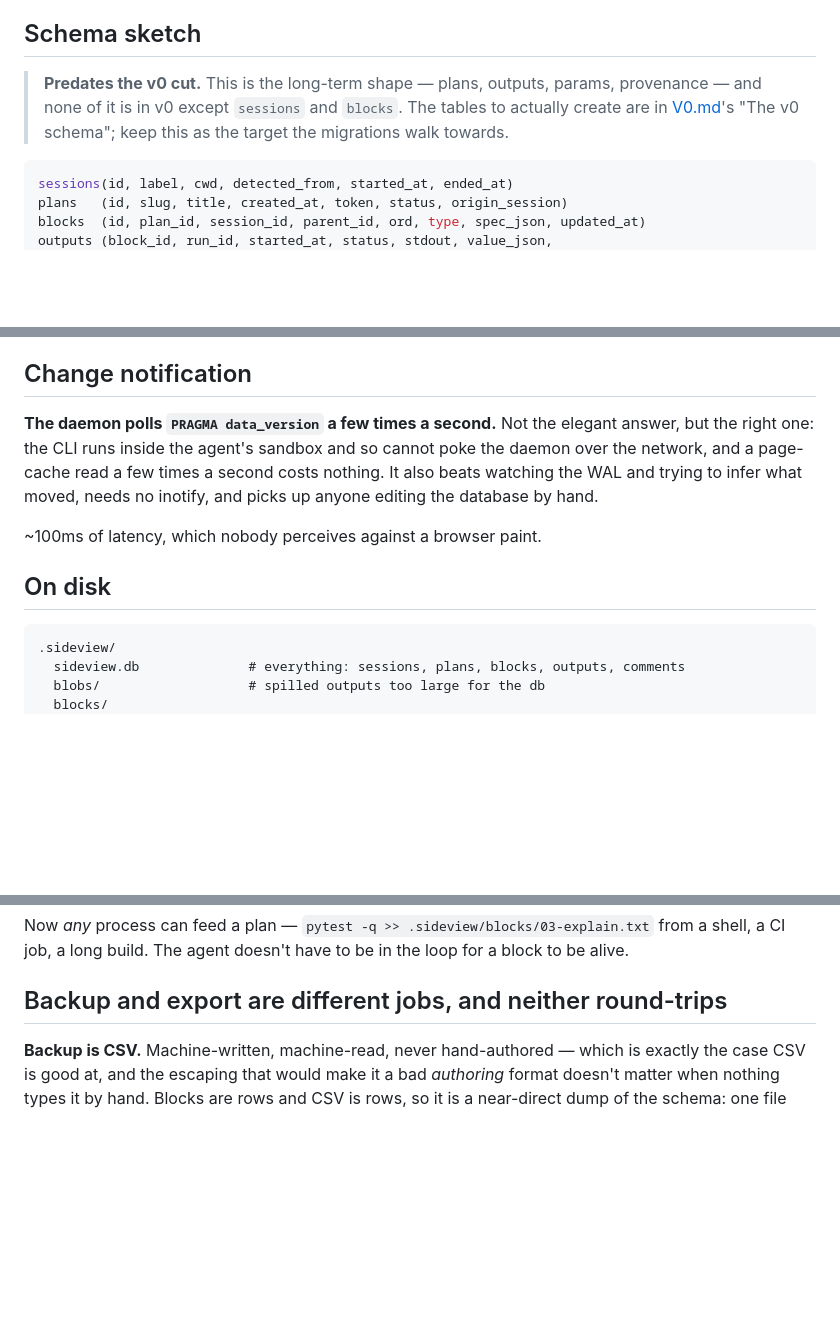
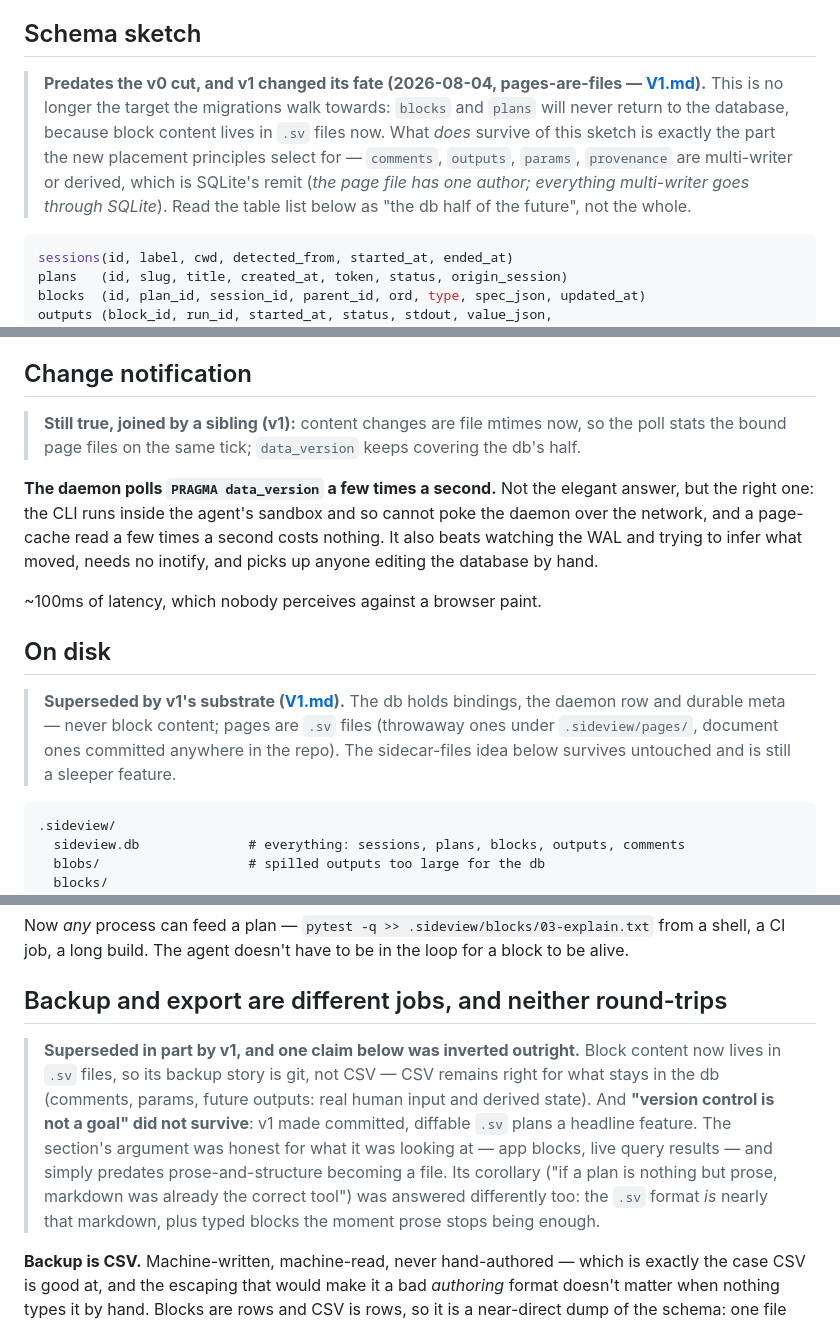
Before and after one commit to kindly/sideview, a Markdown page: DESIGN.md, 3 parts joined by grey strips. Drawn GitHub-style; blank space fills up the shorter version.

Commit message:
Supersession pass over DESIGN.md and SHARING.md
Seven notes in the house register, each at the section it corrects,
originals kept as history: the schema sketch is no longer the migration
target (blocks never return to the db — what survives is the multi-writer
half, which the v2 placement principles select for); on-disk and storage
roles halve (documents are files, SQLite keeps coordination and
conversation); backup-as-CSV narrows to the db's remit; 'version control
is not a goal' is marked inverted, not just superseded — committed .sv
plans are a headline feature; ownership points to its sharper v2 form;
two-surfaces maps onto the page tiers; change notification gains its
file-stat sibling; SHARING T1 becomes 'git clone is the simplest pack'.

Co-Authored-By: Claude Fable 5 <noreply@anthropic.com>

````diff
--- a/DESIGN.md
+++ b/DESIGN.md
@@ -212,9 +217,13 @@ invented for this was going to be a worse version of "a list of commands".
 
 ## Schema sketch
 
-> **Predates the v0 cut.** This is the long-term shape — plans, outputs, params, provenance — and
-> none of it is in v0 except `sessions` and `blocks`. The tables to actually create are in
-> [V0.md](V0.md)'s "The v0 schema"; keep this as the target the migrations walk towards.
+> **Predates the v0 cut, and v1 changed its fate (2026-08-04, pages-are-files — [V1.md](V1.md)).**
+> This is no longer the target the migrations walk towards: `blocks` and `plans` will never
+> return to the database, because block content lives in `.sv` files now. What *does* survive
+> of this sketch is exactly the part the new placement principles select for — `comments`,
+> `outputs`, `params`, `provenance` are multi-writer or derived, which is SQLite's remit
+> (*the page file has one author; everything multi-writer goes through SQLite*). Read the
+> table list below as "the db half of the future", not the whole.
 
 ```sql
 sessions(id, label, cwd, detected_from, started_at, ended_at)
@@ -244,6 +253,9 @@ serving many sessions uncontended.
 
 ## Change notification
 
+> **Still true, joined by a sibling (v1):** content changes are file mtimes now, so the poll
+> stats the bound page files on the same tick; `data_version` keeps covering the db's half.
+
 **The daemon polls `PRAGMA data_version` a few times a second.** Not the elegant answer, but the
 right one: the CLI runs inside the agent's sandbox and so cannot poke the daemon over the network,
 and a page-cache read a few times a second costs nothing. It also beats watching the WAL and
@@ -252,6 +264,11 @@ trying to infer what moved, needs no inotify, and picks up anyone editing the da
 ~100ms of latency, which nobody perceives against a browser paint.
 
 ## On disk
+
+> **Superseded by v1's substrate ([V1.md](V1.md)).** The db holds bindings, the daemon row and
+> durable meta — never block content; pages are `.sv` files (throwaway ones under
+> `.sideview/pages/`, document ones committed anywhere in the repo). The sidecar-files idea
+> below survives untouched and is still a sleeper feature.
 
 ```
 .sideview/
@@ -279,6 +296,16 @@ shell, a CI job, a long build. The agent doesn't have to be in the loop for a bl
 alive.
 
 ## Backup and export are different jobs, and neither round-trips
+
+> **Superseded in part by v1, and one claim below was inverted outright.** Block content now
+> lives in `.sv` files, so its backup story is git, not CSV — CSV remains right for what stays
+> in the db (comments, params, future outputs: real human input and derived state). And
+> **"version control is not a goal" did not survive**: v1 made committed, diffable `.sv` plans
+> a headline feature. The section's argument was honest for what it was looking at — app
+> blocks, live query results — and simply predates prose-and-structure becoming a file. Its
+> corollary ("if a plan is nothing but prose, markdown was already the correct tool") was
+> answered differently too: the `.sv` format *is* nearly that markdown, plus typed blocks the
+> moment prose stops being enough.
 
 **Backup is CSV.** Machine-written, machine-read, never hand-authored — which is exactly
 the case CSV is good at, and the escaping that would make it a bad *authoring* format
````
Also changed, not shown: other parts of DESIGN.md (+13 -0 lines), SHARING.md (+5 -0 lines).
